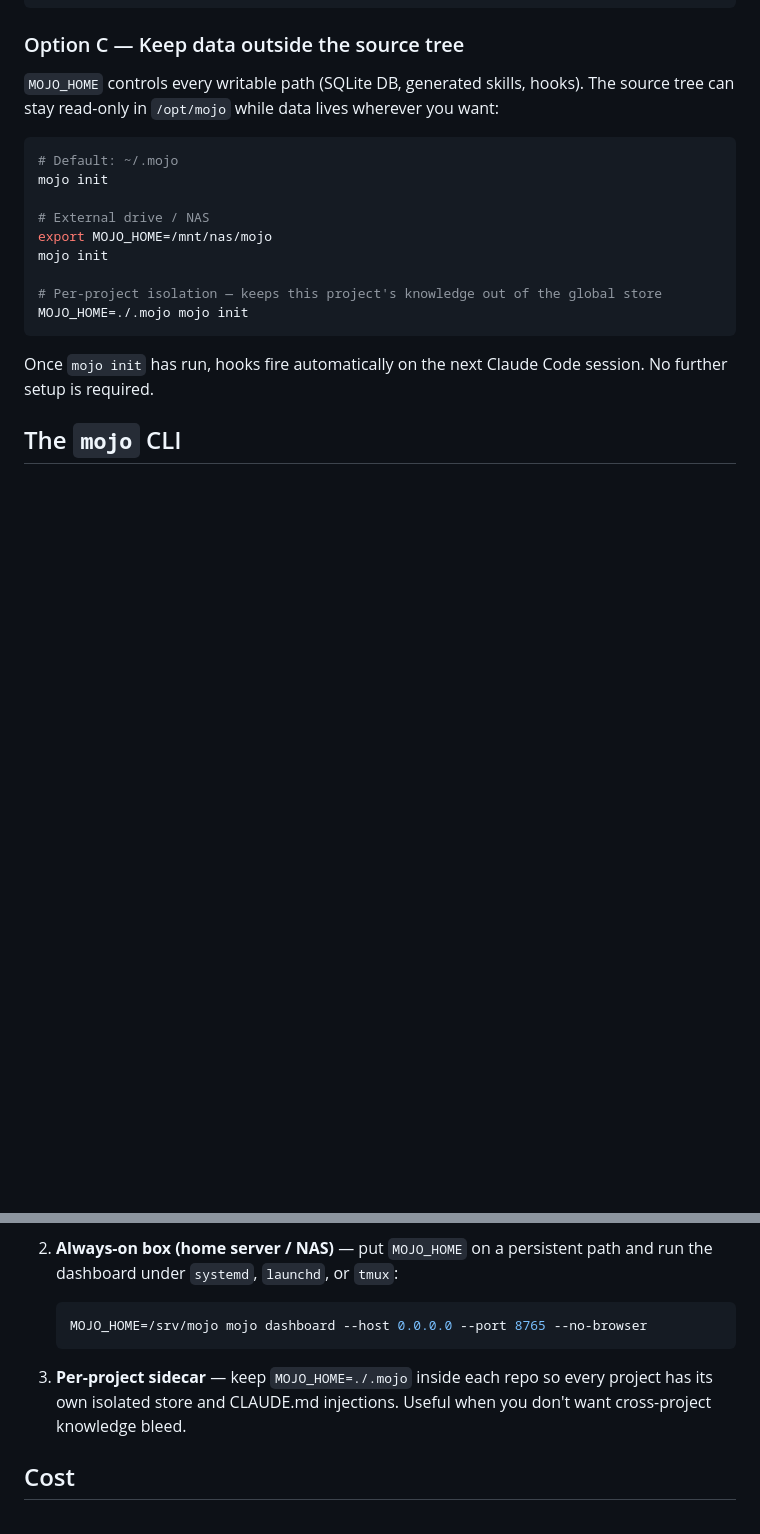
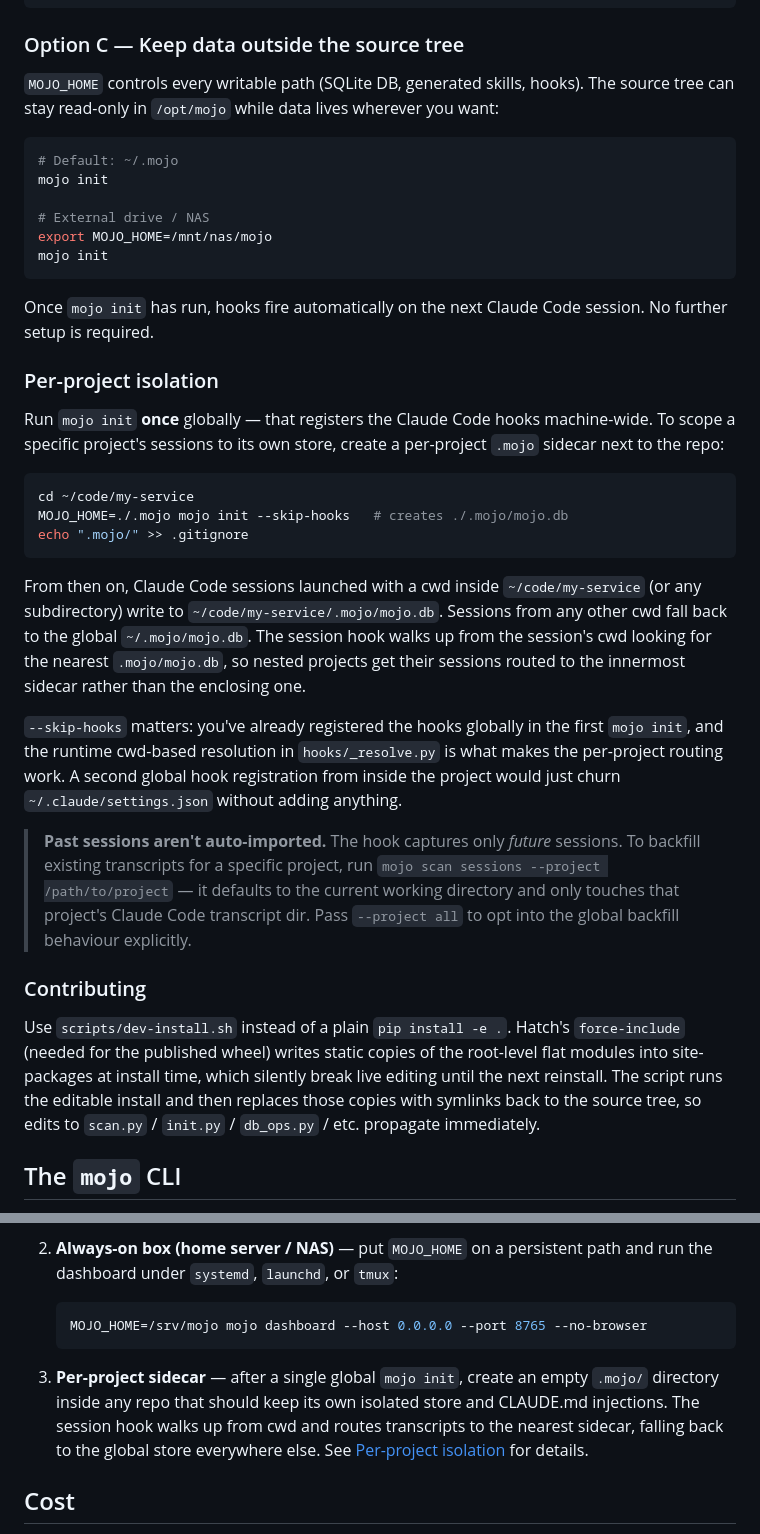
Before and after one commit to codespermuted/mojo, a Markdown page: README.md, 2 parts joined by grey strips. Rendered like a GitHub page; blank space fills up the shorter version.

Commit message:
docs: document honest per-project sidecar procedure + dev-install
Two corrections to the previous round's README pass:

- **Per-project sidecar needs a real init, not just ``mkdir .mojo``.**
  The runtime resolver in hooks/_resolve.py checks for a
  ``.mojo/mojo.db`` file, not just the directory marker — a bare
  mkdir leaves the hook to fall through to the global store. End-to-
  end testing caught that this round's README was optimistic. Updated
  the procedure to ``MOJO_HOME=./.mojo mojo init --skip-hooks``,
  which creates the sidecar DB without churning global settings.json
  (hooks are registered once at the global init and the runtime
  resolver handles routing).

- **Dev-install helper.** New Contributing section pointing at
  scripts/dev-install.sh for anyone hacking on Mojo itself. Plain
  ``pip install -e .`` isn't actually editable for the flat-layout
  modules at the repo root because hatch's force-include writes
  static snapshots into site-packages that shadow source edits —
  see the build commit for the full diagnosis.

````diff
--- a/README.md
+++ b/README.md
@@ -123,13 +123,53 @@ mojo init
 # External drive / NAS
 export MOJO_HOME=/mnt/nas/mojo
 mojo init
-
-# Per-project isolation — keeps this project's knowledge out of the global store
-MOJO_HOME=./.mojo mojo init
 ```
 
 Once `mojo init` has run, hooks fire automatically on the next Claude Code
 session. No further setup is required.
+
+### Per-project isolation
+
+Run `mojo init` **once** globally — that registers the Claude Code
+hooks machine-wide. To scope a specific project's sessions to its
+own store, create a per-project `.mojo` sidecar next to the repo:
+
+```bash
+cd ~/code/my-service
+MOJO_HOME=./.mojo mojo init --skip-hooks   # creates ./.mojo/mojo.db
+echo ".mojo/" >> .gitignore
+```
+
+From then on, Claude Code sessions launched with a cwd inside
+`~/code/my-service` (or any subdirectory) write to
+`~/code/my-service/.mojo/mojo.db`. Sessions from any other cwd fall
+back to the global `~/.mojo/mojo.db`. The session hook walks up from
+the session's cwd looking for the nearest `.mojo/mojo.db`, so nested
+projects get their sessions routed to the innermost sidecar rather
+than the enclosing one.
+
+`--skip-hooks` matters: you've already registered the hooks globally
+in the first `mojo init`, and the runtime cwd-based resolution in
+`hooks/_resolve.py` is what makes the per-project routing work. A
+second global hook registration from inside the project would just
+churn `~/.claude/settings.json` without adding anything.
+
+> **Past sessions aren't auto-imported.** The hook captures only
+> *future* sessions. To backfill existing transcripts for a specific
+> project, run `mojo scan sessions --project /path/to/project` — it
+> defaults to the current working directory and only touches that
+> project's Claude Code transcript dir. Pass `--project all` to opt
+> into the global backfill behaviour explicitly.
+
+### Contributing
+
+Use `scripts/dev-install.sh` instead of a plain `pip install -e .`.
+Hatch's `force-include` (needed for the published wheel) writes
+static copies of the root-level flat modules into site-packages at
+install time, which silently break live editing until the next
+reinstall. The script runs the editable install and then replaces
+those copies with symlinks back to the source tree, so edits to
+`scan.py` / `init.py` / `db_ops.py` / etc. propagate immediately.
 
 ## The `mojo` CLI
 
@@ -283,9 +323,12 @@ of:
    ```bash
    MOJO_HOME=/srv/mojo mojo dashboard --host 0.0.0.0 --port 8765 --no-browser
    ```
-3. **Per-project sidecar** — keep `MOJO_HOME=./.mojo` inside each repo so
-   every project has its own isolated store and CLAUDE.md injections.
-   Useful when you don't want cross-project knowledge bleed.
+3. **Per-project sidecar** — after a single global `mojo init`, create
+   an empty `.mojo/` directory inside any repo that should keep its
+   own isolated store and CLAUDE.md injections. The session hook
+   walks up from cwd and routes transcripts to the nearest sidecar,
+   falling back to the global store everywhere else. See
+   [Per-project isolation](#per-project-isolation) for details.
 
 ## Cost
 
````
